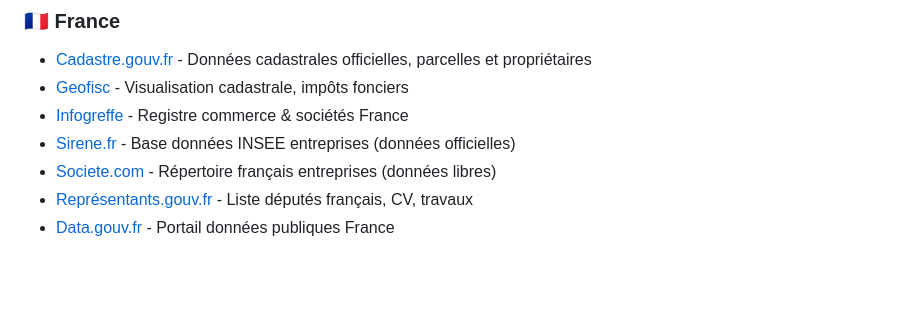
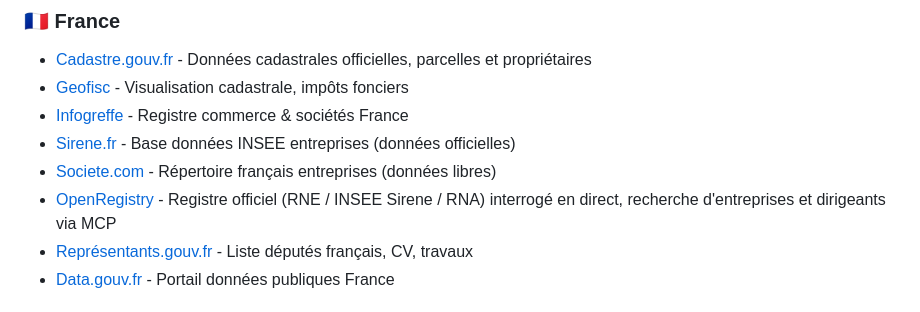
Before and after one commit to Anadema/OSINT-HUB-FR, a Markdown page: README.md, the part around the change. GitHub-like rendering; blank space fills up the shorter version.

Commit message:
Add OpenRegistry aux Bases de Données Publiques (France)

```diff
--- a/README.md
+++ b/README.md
@@ -211,6 +211,7 @@
 - [Infogreffe](https://www.infogreffe.fr/) - Registre commerce & sociétés France
 - [Sirene.fr](https://www.sirene.fr/) - Base données INSEE entreprises (données officielles)
 - [Societe.com](https://www.societe.com/) - Répertoire français entreprises (données libres)
+- [OpenRegistry](https://openregistry.sophymarine.com) - Registre officiel (RNE / INSEE Sirene / RNA) interrogé en direct, recherche d'entreprises et dirigeants via MCP
 - [Représentants.gouv.fr](https://www2.assemblee-nationale.fr/deputes/recherche) - Liste députés français, CV, travaux
 - [Data.gouv.fr](https://www.data.gouv.fr/) - Portail données publiques France
 
```
